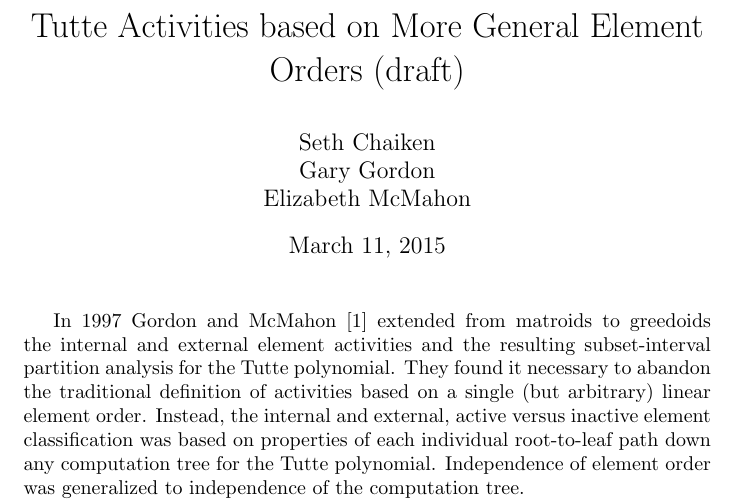
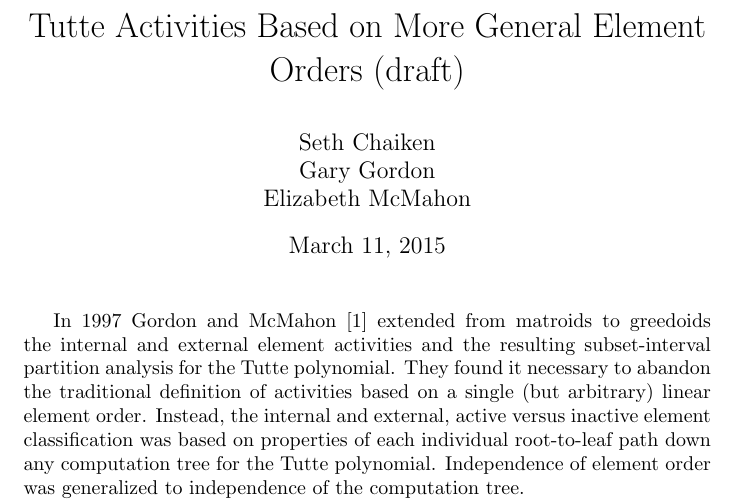
Before and after one commit to chaikens/MathOfElec, a LaTeX document (drafts/activities/abstract.tex): part of the page, cut so that both start at the same text. Compiled offline with pdfLaTeX.

Commit message:
capitalization in title.

```diff
--- a/drafts/activities/abstract.tex
+++ b/drafts/activities/abstract.tex
@@ -1,7 +1,7 @@
 \documentclass{article}
 \usepackage{amsmath}
 \usepackage{cite}
-\title{Tutte Activities based on More General Element Orders (draft)}
+\title{Tutte Activities Based on More General Element Orders (draft)}
 \author{Seth Chaiken\\
 Gary Gordon\\
 Elizabeth McMahon}
```
